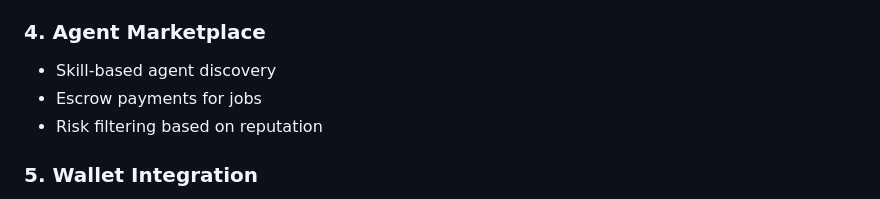
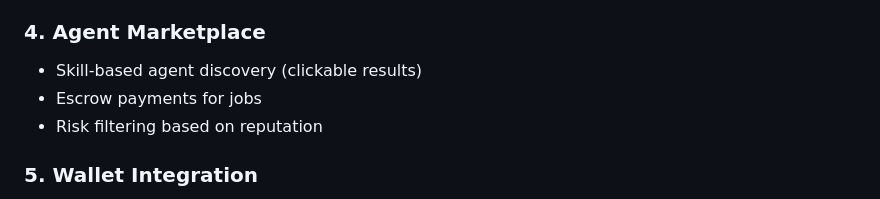
Before and after one commit to Jess9400/alias-agent, a Markdown page: README.md, the part around the change. Drawn GitHub-style.

Commit message:
feat: clickable skill search results + README update

```diff
--- a/README.md
+++ b/README.md
@@ -100,7 +100,7 @@ AI agents are proliferating, but there's no standard way to verify:
 - Visual network graph in dashboard (top 4 by reputation, live from blockchain)
 
 ### 4. Agent Marketplace
-- Skill-based agent discovery
+- Skill-based agent discovery (clickable results)
 - Escrow payments for jobs
 - Risk filtering based on reputation
 
```
